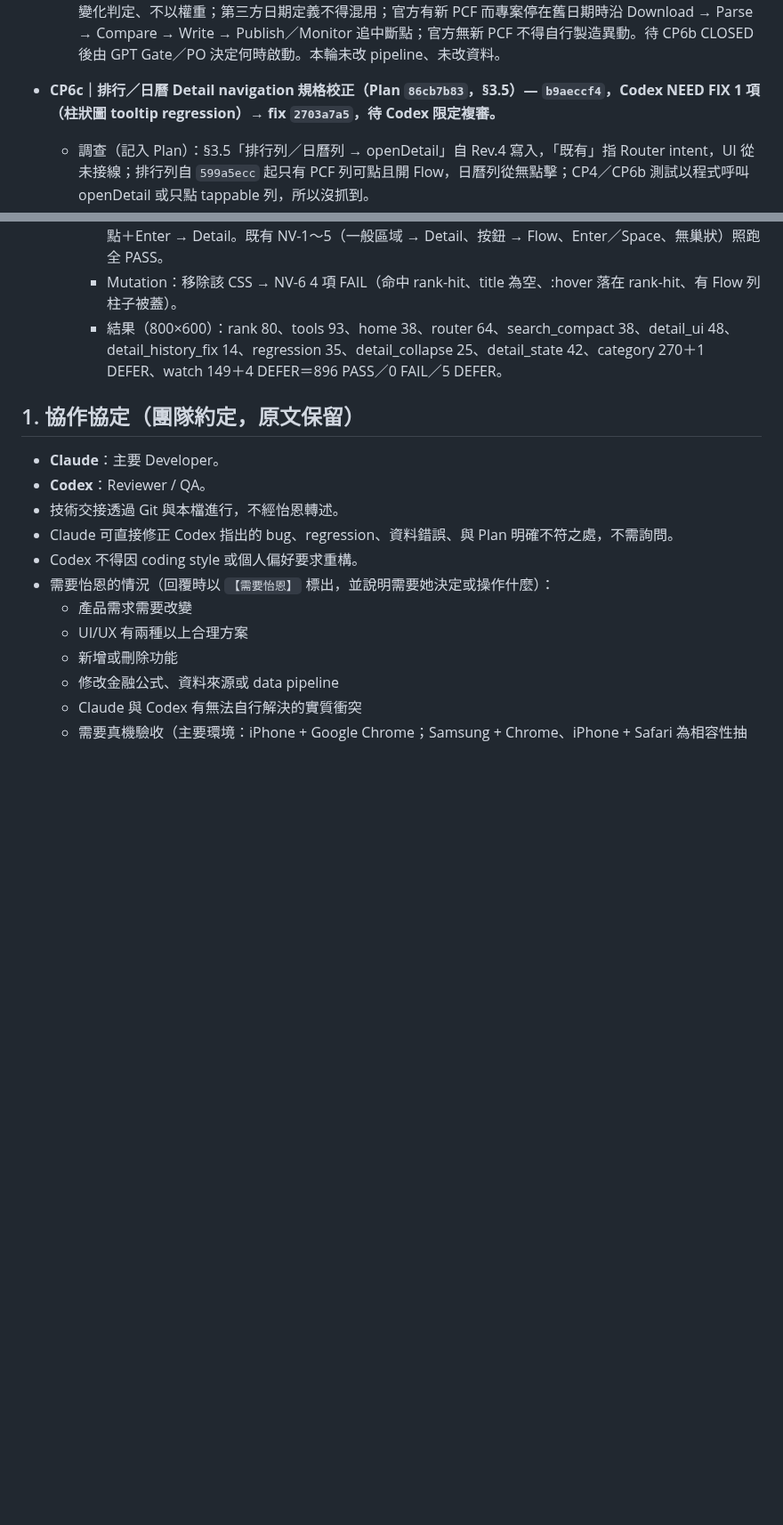
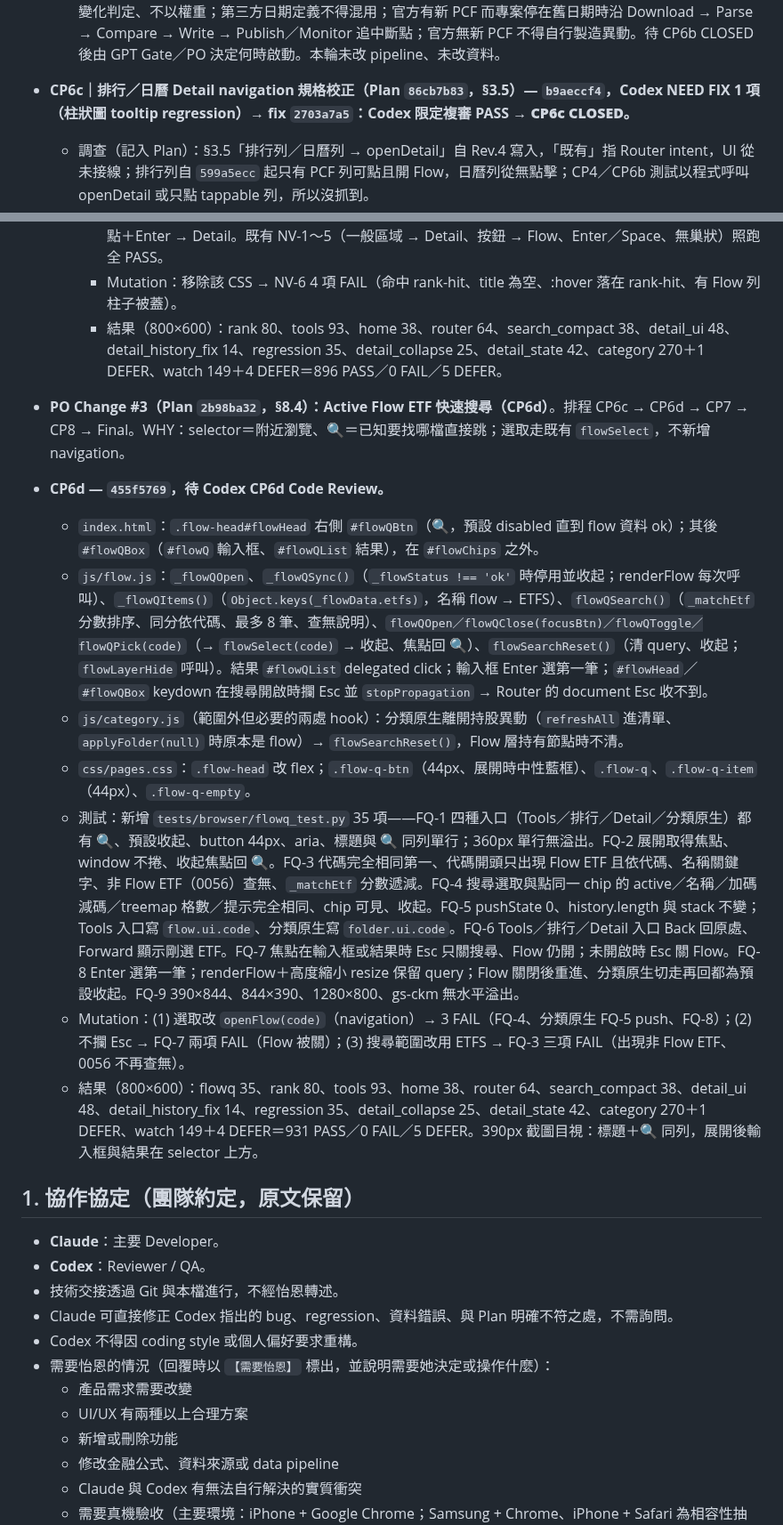
Before and after one commit to p14090060/cashflow-etf, a Markdown page: AI_HANDOFF.md, 2 parts joined by grey strips. Shown at 89% size. Drawn GitHub-style; blank space fills up the shorter version.

Commit message:
docs(handoff): CP6c CLOSED；CP6d（455f5769）交 Codex Code Review
Co-Authored-By: Claude Opus 5.5 <noreply@anthropic.com>

```diff
--- a/AI_HANDOFF.md
+++ b/AI_HANDOFF.md
@@ -511,7 +511,7 @@ PO 真機 Observation：往下拖曳卡片時可以越過清單底部，穿過
     - 結果（800×600）：rank 44、tools 91、home 38、router 64、search_compact 38、detail_ui 48、detail_history_fix 14、regression 35、detail_collapse 25、detail_state 42、category 270＋1 DEFER、watch 149＋4 DEFER＝858 PASS／0 FAIL／5 DEFER。
   - **B（只記錄，未執行）**：GPT Gate 提供的 Active Flow／PCF 線索（00407A 10/06 股數異動 0；00983A NVIDIA、RKLB 加碼，TSLA、WGS、XE 減碼，第三方 10/06／10/07 日期定義不一；00986A 10/05 逐筆可核；00996A 10/05 尖點、景碩、汎銓加碼，矽力-KY、致茂減碼，10/06 異動日待核）。僅為除錯線索，不寫入正式資料。正式調查若開啟，順序＝投信官方 PCF → 原始持股股數逐日比較 → 第三方交叉驗證；以股數變化判定、不以權重；第三方日期定義不得混用；官方有新 PCF 而專案停在舊日期時沿 Download → Parse → Compare → Write → Publish／Monitor 追中斷點；官方無新 PCF 不得自行製造異動。待 CP6b CLOSED 後由 GPT Gate／PO 決定何時啟動。本輪未改 pipeline、未改資料。
 
-- **CP6c｜排行／日曆 Detail navigation 規格校正（Plan `86cb7b83`，§3.5）— `b9aeccf4`，Codex NEED FIX 1 項（柱狀圖 tooltip regression）→ fix `2703a7a5`，待 Codex 限定複審。**
+- **CP6c｜排行／日曆 Detail navigation 規格校正（Plan `86cb7b83`，§3.5）— `b9aeccf4`，Codex NEED FIX 1 項（柱狀圖 tooltip regression）→ fix `2703a7a5`：Codex 限定複審 PASS → **CP6c CLOSED**。**
   - 調查（記入 Plan）：§3.5「排行列／日曆列 → openDetail」自 Rev.4 寫入，「既有」指 Router intent，UI 從未接線；排行列自 `599a5ecc` 起只有 PCF 列可點且開 Flow，日曆列從無點擊；CP4／CP6b 測試以程式呼叫 openDetail 或只點 tappable 列，所以沒抓到。
   - `js/rank.js`：排行列移除 inline `onclick`；每列 `.rank-hit`（覆蓋整列的 button，aria-label「第 N 名 代碼 名稱，查看詳細資料」）＋兄弟 `.rank-flow` button（「持股異動 ›」，aria-label「查看 代碼 持股異動」）。`#rankRows` delegated click：`.rank-flow` → `openFlow` 並 return，否則 `.rank-hit` → `openDetail`。「持股異動 ›」顯示條件改為 `_flowData.etfs[code]` 存在（決策 B）；`.tappable` 改名 `.has-flow`。`_changedWithin()`（flow.js）因此已無呼叫端，留給 CP8 死碼清理。代碼／名稱經 `_rankEsc` 轉義。
   - `js/render.js`：日曆列加 `data-code` 與 `.cal-hit`；`#calList` delegated click → `openDetail`（不在 ETFS 的代碼由 Detail 既有「這檔目前不在清單中」處理）。
@@ -523,6 +523,16 @@ PO 真機 Observation：往下拖曳卡片時可以越過清單底部，穿過
     - rank_test 新增 NV-6 8 項（桌面 1280×800）：三根柱子 elementFromPoint 命中柱子且 title＝`ret_months` 末 3 筆格式化值；CDP mouseMoved 後 `:hover` 在該柱；CDP 真實點擊柱子 → Detail、pushState 1 次、不開 Flow；有 Flow 的列「持股異動 ›」與柱子互不遮擋、按鈕仍只開 Flow；列按鈕焦點＋Enter → Detail。既有 NV-1～5（一般區域 → Detail、按鈕 → Flow、Enter／Space、無巢狀）照跑全 PASS。
     - Mutation：移除該 CSS → NV-6 4 項 FAIL（命中 rank-hit、title 為空、:hover 落在 rank-hit、有 Flow 列柱子被蓋）。
     - 結果（800×600）：rank 80、tools 93、home 38、router 64、search_compact 38、detail_ui 48、detail_history_fix 14、regression 35、detail_collapse 25、detail_state 42、category 270＋1 DEFER、watch 149＋4 DEFER＝896 PASS／0 FAIL／5 DEFER。
+
+- **PO Change #3（Plan `2b98ba32`，§8.4）：Active Flow ETF 快速搜尋（CP6d）**。排程 CP6c → CP6d → CP7 → CP8 → Final。WHY：selector＝附近瀏覽、🔍＝已知要找哪檔直接跳；選取走既有 `flowSelect`，不新增 navigation。
+- **CP6d — `455f5769`，待 Codex CP6d Code Review。**
+  - `index.html`：`.flow-head#flowHead` 右側 `#flowQBtn`（🔍，預設 disabled 直到 flow 資料 ok）；其後 `#flowQBox`（`#flowQ` 輸入框、`#flowQList` 結果），在 `#flowChips` 之外。
+  - `js/flow.js`：`_flowQOpen`、`_flowQSync()`（`_flowStatus !== 'ok'` 時停用並收起；renderFlow 每次呼叫）、`_flowQItems()`（`Object.keys(_flowData.etfs)`，名稱 flow → ETFS）、`flowQSearch()`（`_matchEtf` 分數排序、同分依代碼、最多 8 筆、查無說明）、`flowQOpen／flowQClose(focusBtn)／flowQToggle／flowQPick(code)`（→ `flowSelect(code)` → 收起、焦點回 🔍）、`flowSearchReset()`（清 query、收起；`flowLayerHide` 呼叫）。結果 `#flowQList` delegated click；輸入框 Enter 選第一筆；`#flowHead`／`#flowQBox` keydown 在搜尋開啟時攔 Esc 並 `stopPropagation` → Router 的 document Esc 收不到。
+  - `js/category.js`（範圍外但必要的兩處 hook）：分類原生離開持股異動（`refreshAll` 進清單、`applyFolder(null)` 時原本是 flow）→ `flowSearchReset()`，Flow 層持有節點時不清。
+  - `css/pages.css`：`.flow-head` 改 flex；`.flow-q-btn`（44px、展開時中性藍框）、`.flow-q`、`.flow-q-item`（44px）、`.flow-q-empty`。
+  - 測試：新增 `tests/browser/flowq_test.py` 35 項——FQ-1 四種入口（Tools／排行／Detail／分類原生）都有 🔍、預設收起、button 44px、aria、標題與 🔍 同列單行；360px 單行無溢出。FQ-2 展開取得焦點、window 不捲、收起焦點回 🔍。FQ-3 代碼完全相同第一、代碼開頭只出現 Flow ETF 且依代碼、名稱關鍵字、非 Flow ETF（0056）查無、`_matchEtf` 分數遞減。FQ-4 搜尋選取與點同一 chip 的 active／名稱／加碼減碼／treemap 格數／提示完全相同、chip 可見、收起。FQ-5 pushState 0、history.length 與 stack 不變；Tools 入口寫 `flow.ui.code`、分類原生寫 `folder.ui.code`。FQ-6 Tools／排行／Detail 入口 Back 回原處、Forward 顯示剛選 ETF。FQ-7 焦點在輸入框或結果時 Esc 只關搜尋、Flow 仍開；未開啟時 Esc 關 Flow。FQ-8 Enter 選第一筆；renderFlow＋高度縮小 resize 保留 query；Flow 關閉後重進、分類原生切走再回都為預設收起。FQ-9 390×844、844×390、1280×800、gs-ckm 無水平溢出。
+  - Mutation：(1) 選取改 `openFlow(code)`（navigation）→ 3 FAIL（FQ-4、分類原生 FQ-5 push、FQ-8）；(2) 不攔 Esc → FQ-7 兩項 FAIL（Flow 被關）；(3) 搜尋範圍改用 ETFS → FQ-3 三項 FAIL（出現非 Flow ETF、0056 不再查無）。
+  - 結果（800×600）：flowq 35、rank 80、tools 93、home 38、router 64、search_compact 38、detail_ui 48、detail_history_fix 14、regression 35、detail_collapse 25、detail_state 42、category 270＋1 DEFER、watch 149＋4 DEFER＝931 PASS／0 FAIL／5 DEFER。390px 截圖目視：標題＋🔍 同列，展開後輸入框與結果在 selector 上方。
 
 ## 1. 協作協定（團隊約定，原文保留）
 
```
